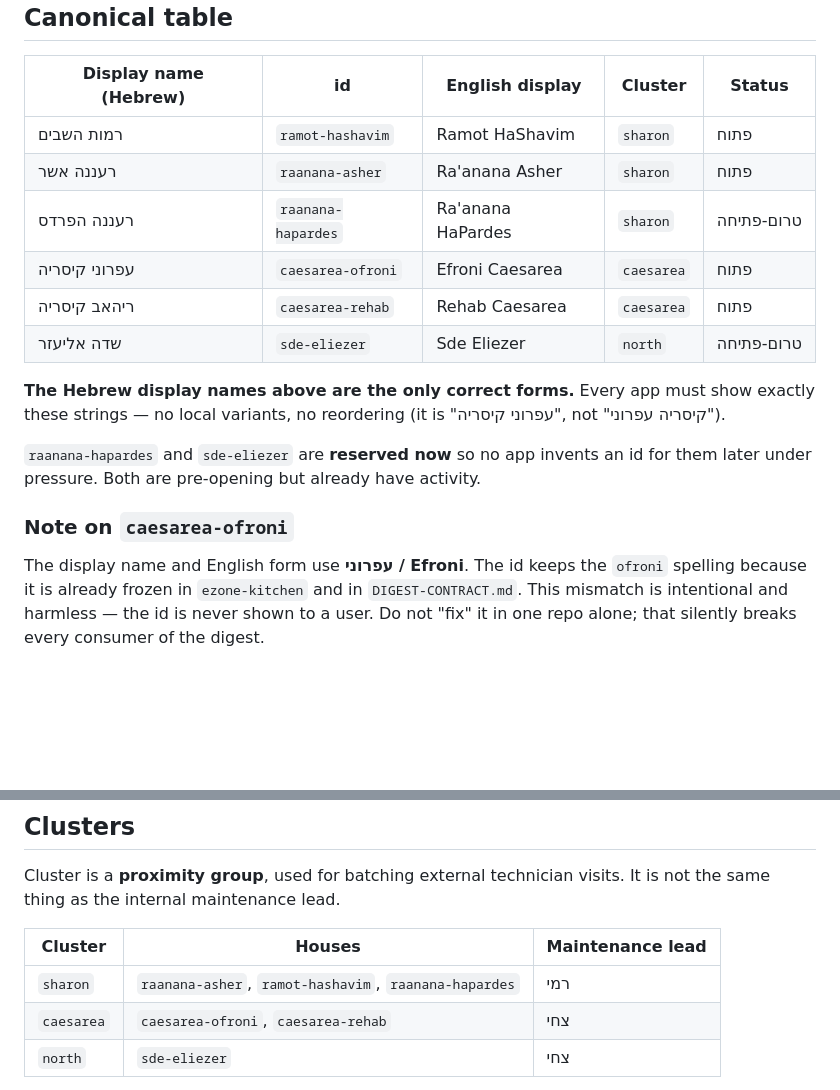
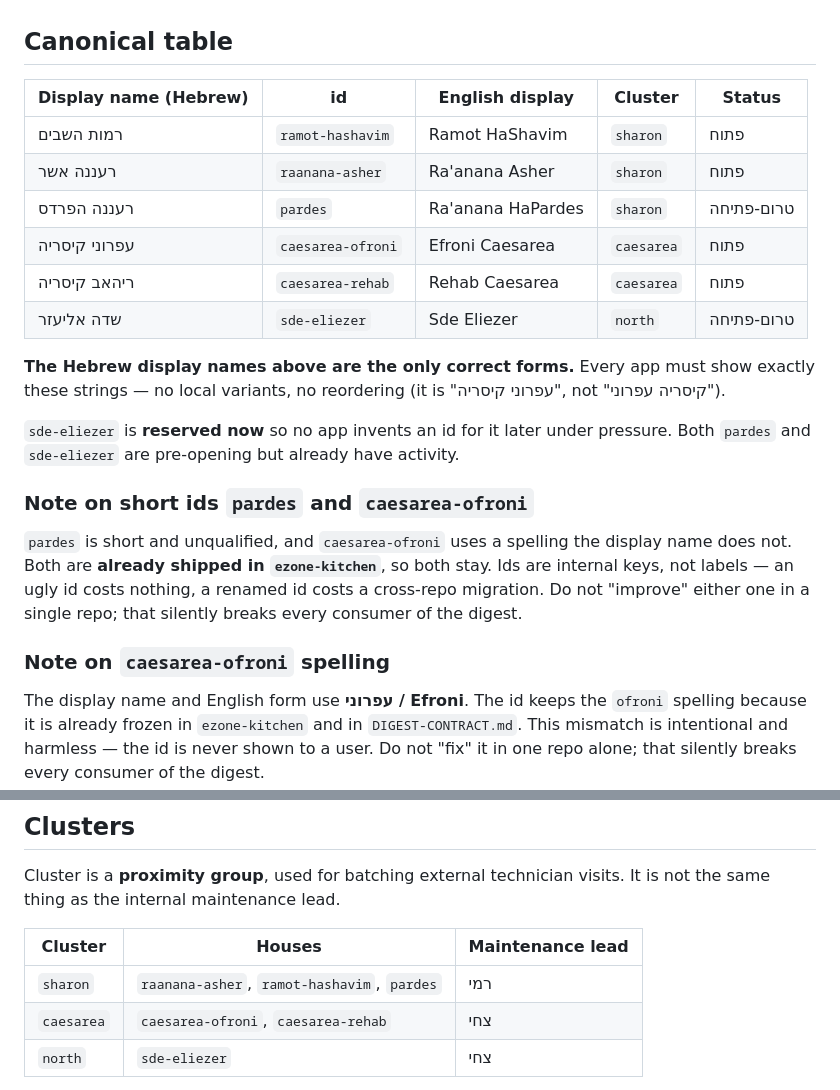
Before and after one commit to sandrabrayer/sandrabrayer-ezone-logistics, a Markdown page: HOUSE-IDS.md, 2 parts joined by grey strips. Rendered like a GitHub page; blank space fills up the shorter version.

```diff
--- a/HOUSE-IDS.md
+++ b/HOUSE-IDS.md
@@ -15,7 +15,7 @@ Two things live in this file and they are **not** the same thing:
 |---|---|---|---|---|
 | רמות השבים | `ramot-hashavim` | Ramot HaShavim | `sharon` | פתוח |
 | רעננה אשר | `raanana-asher` | Ra'anana Asher | `sharon` | פתוח |
-| רעננה הפרדס | `raanana-hapardes` | Ra'anana HaPardes | `sharon` | טרום-פתיחה |
+| רעננה הפרדס | `pardes` | Ra'anana HaPardes | `sharon` | טרום-פתיחה |
 | עפרוני קיסריה | `caesarea-ofroni` | Efroni Caesarea | `caesarea` | פתוח |
 | ריהאב קיסריה | `caesarea-rehab` | Rehab Caesarea | `caesarea` | פתוח |
 | שדה אליעזר | `sde-eliezer` | Sde Eliezer | `north` | טרום-פתיחה |
@@ -23,10 +23,17 @@ Two things live in this file and they are **not** the same thing:
 **The Hebrew display names above are the only correct forms.** Every app must show exactly
 these strings — no local variants, no reordering (it is "עפרוני קיסריה", not "קיסריה עפרוני").
 
-`raanana-hapardes` and `sde-eliezer` are **reserved now** so no app invents an id for them
-later under pressure. Both are pre-opening but already have activity.
+`sde-eliezer` is **reserved now** so no app invents an id for it
+later under pressure. Both `pardes` and `sde-eliezer` are pre-opening but already have activity.
 
-### Note on `caesarea-ofroni`
+### Note on short ids `pardes` and `caesarea-ofroni`
+
+`pardes` is short and unqualified, and `caesarea-ofroni` uses a spelling the display name does
+not. Both are **already shipped in `ezone-kitchen`**, so both stay. Ids are internal keys, not
+labels — an ugly id costs nothing, a renamed id costs a cross-repo migration. Do not "improve"
+either one in a single repo; that silently breaks every consumer of the digest.
+
+### Note on `caesarea-ofroni` spelling
 
 The display name and English form use **עפרוני / Efroni**. The id keeps the `ofroni` spelling
 because it is already frozen in `ezone-kitchen` and in `DIGEST-CONTRACT.md`. This mismatch is
@@ -52,7 +59,7 @@ same thing as the internal maintenance lead.
 
 | Cluster | Houses | Maintenance lead |
 |---|---|---|
-| `sharon` | `raanana-asher`, `ramot-hashavim`, `raanana-hapardes` | רמי |
+| `sharon` | `raanana-asher`, `ramot-hashavim`, `pardes` | רמי |
 | `caesarea` | `caesarea-ofroni`, `caesarea-rehab` | צחי |
 | `north` | `sde-eliezer` | צחי |
 
```
